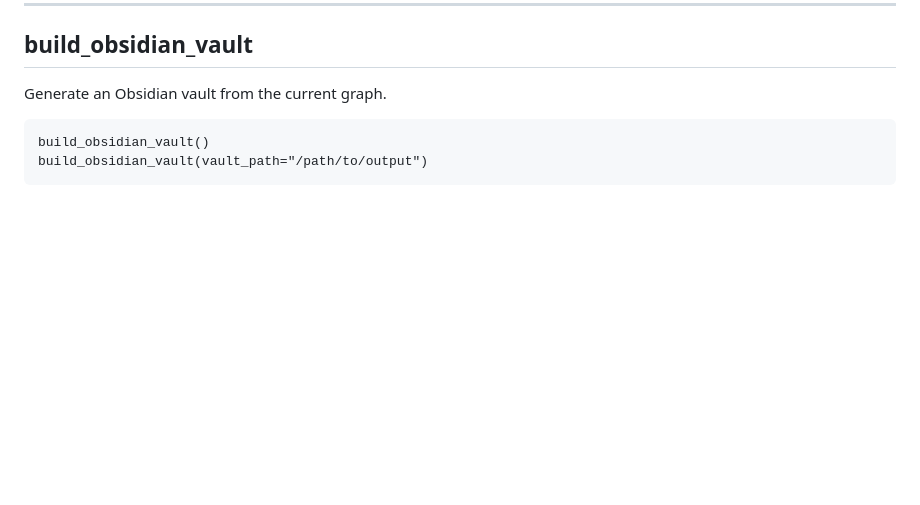
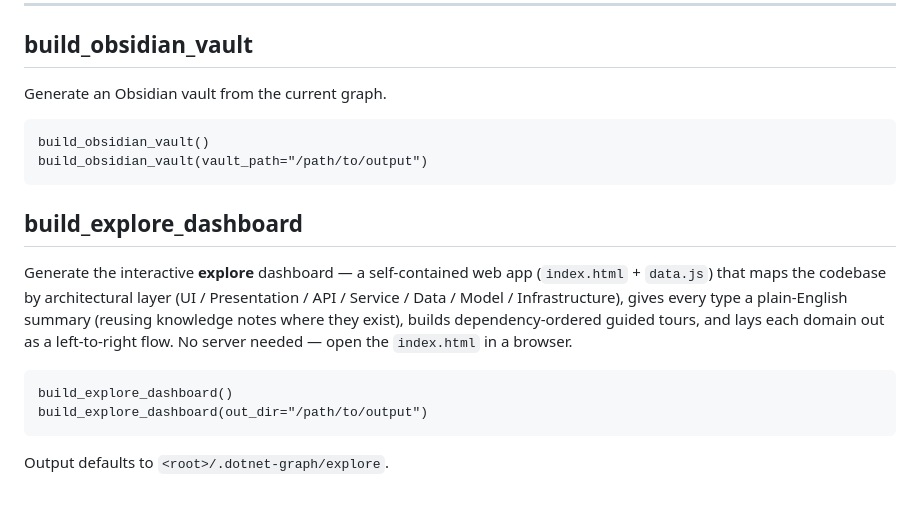
Before and after one commit to dationguyen/dotnet-graph, a Markdown page: docs/mcp-tools.md, the part around the change. GitHub-like rendering; blank space fills up the shorter version.

````diff
--- a/docs/mcp-tools.md
+++ b/docs/mcp-tools.md
@@ -159,3 +159,19 @@ Generate an Obsidian vault from the current graph.
 build_obsidian_vault()
 build_obsidian_vault(vault_path="/path/to/output")
 ```
+
+## build_explore_dashboard
+
+Generate the interactive **explore** dashboard — a self-contained web app
+(`index.html` + `data.js`) that maps the codebase by architectural layer
+(UI / Presentation / API / Service / Data / Model / Infrastructure), gives every
+type a plain-English summary (reusing knowledge notes where they exist), builds
+dependency-ordered guided tours, and lays each domain out as a left-to-right flow.
+No server needed — open the `index.html` in a browser.
+
+```
+build_explore_dashboard()
+build_explore_dashboard(out_dir="/path/to/output")
+```
+
+Output defaults to `<root>/.dotnet-graph/explore`.
````
Also changed, not shown: README.md (+26 -0 lines), docs/cli.md (+17 -0 lines), docs/images/explore-domains.png (added), docs/images/explore-drawer.png (added), docs/images/explore-map.png (added), 8 other files.
